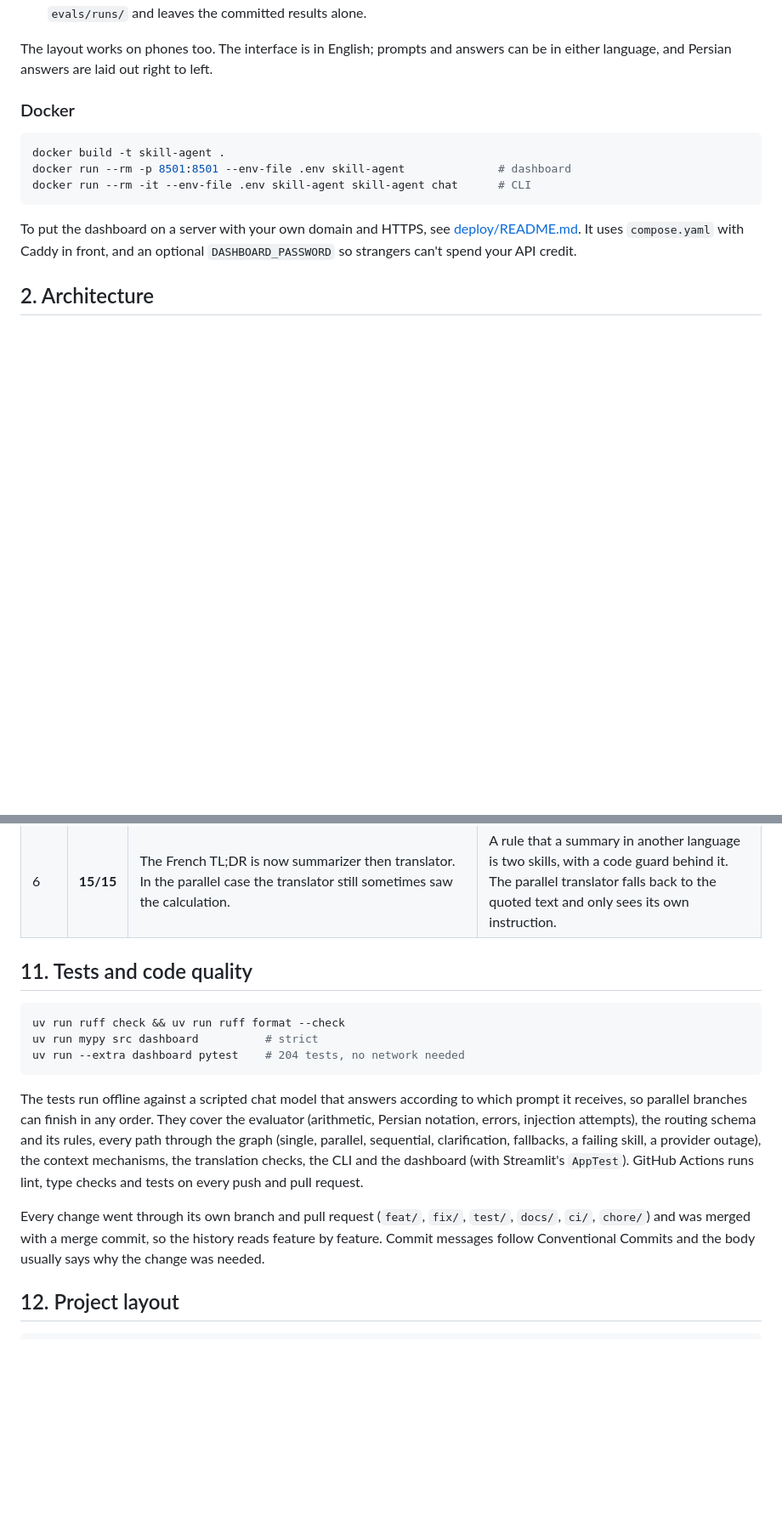
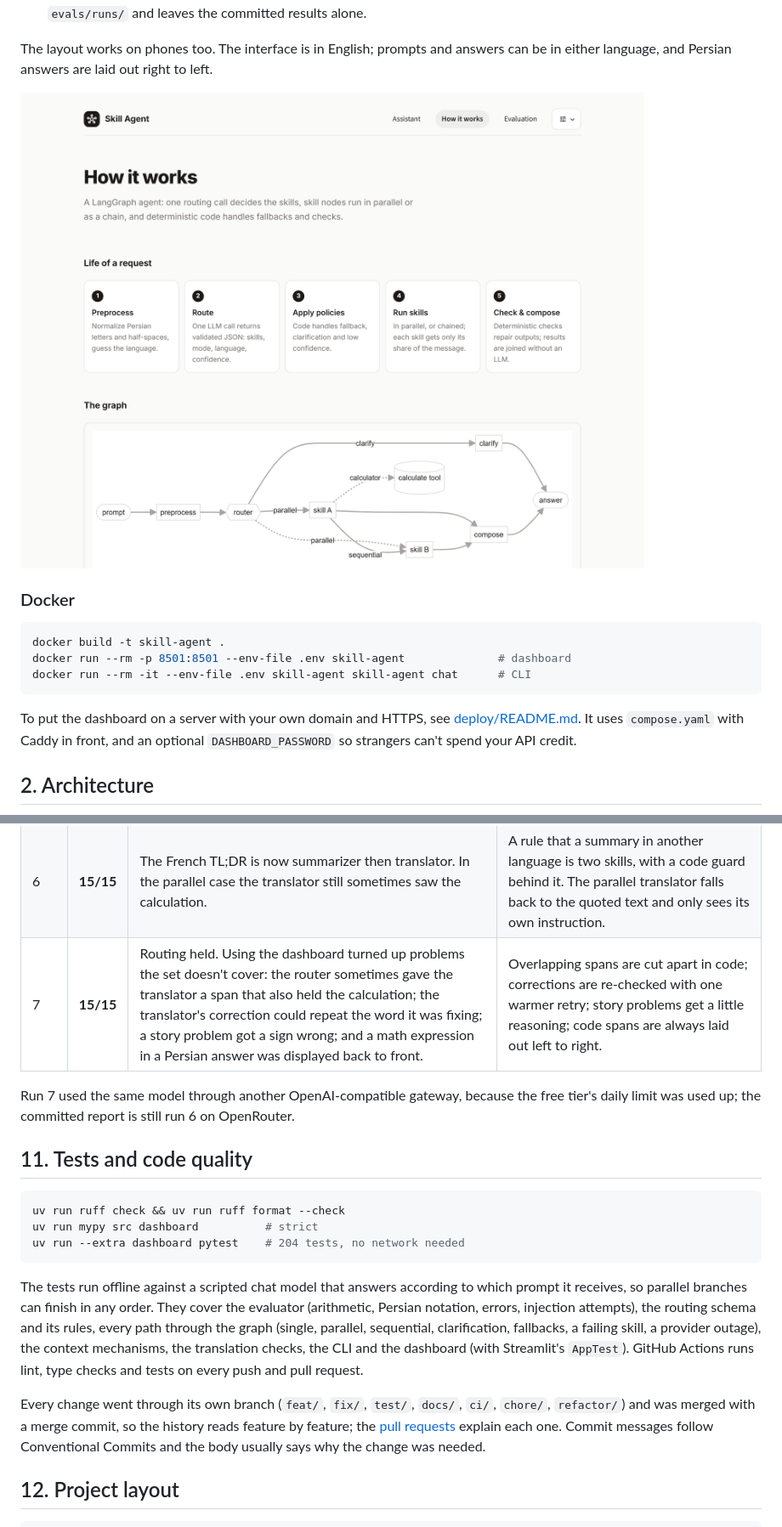
Before and after one commit to mhmdjgh/I4TWiNS, a Markdown page: README.md, 2 parts joined by grey strips. Shown at 85% size. Rendered like a GitHub page; pictures changed too: docs/images/how-it-works.png (added); blank space fills up the shorter version.

```diff
--- a/README.md
+++ b/README.md
@@ -112,6 +134,8 @@ said not to build a web API, so there is no API layer behind it. It has three pa
 
 The layout works on phones too. The interface is in English; prompts and answers can be in either
 language, and Persian answers are laid out right to left.
+
+![The "How it works" page: request lifecycle and the compiled graph](docs/images/how-it-works.png)
 
 ### Docker
 
@@ -465,6 +494,10 @@ Runs 1 and 2 used Nemotron 3 Nano Omni; runs 3 to 6 used Nemotron 3.5 Lightning.
 | 4 | 14/15 | With reasoning really off, things got faster (about 2 s a prompt) but: an English poem request was answered in Persian, the algebra question got a wrong name, a two-sentence summary was nearly as long as the text, and «…postponed شده است» appeared in a translation. | Chat is told the reply language and uses a little reasoning; summaries get a length check; translations are checked for leftover English. |
 | 5 | 14/15 | In a chain the translator translated the original text instead of the summary; in the parallel case it translated the calculation too and invented the result. The French TL;DR went to the summarizer alone. | Chained steps only get the instruction and the previous output; the router can pin each skill's span. |
 | 6 | **15/15** | The French TL;DR is now summarizer then translator. In the parallel case the translator still sometimes saw the calculation. | A rule that a summary in another language is two skills, with a code guard behind it. The parallel translator falls back to the quoted text and only sees its own instruction. |
+| 7 | **15/15** | Routing held. Using the dashboard turned up problems the set doesn't cover: the router sometimes gave the translator a span that also held the calculation; the translator's correction could repeat the word it was fixing; a story problem got a sign wrong; and a math expression in a Persian answer was displayed back to front. | Overlapping spans are cut apart in code; corrections are re-checked with one warmer retry; story problems get a little reasoning; code spans are always laid out left to right. |
+
+Run 7 used the same model through another OpenAI-compatible gateway, because the free tier's daily
+limit was used up; the committed report is still run 6 on OpenRouter.
 
 ## 11. Tests and code quality
 
@@ -481,8 +514,9 @@ notation, errors, injection attempts), the routing schema and its rules, every p
 context mechanisms, the translation checks, the CLI and the dashboard (with Streamlit's `AppTest`).
 GitHub Actions runs lint, type checks and tests on every push and pull request.
 
-Every change went through its own branch and pull request (`feat/`, `fix/`, `test/`, `docs/`, `ci/`,
-`chore/`) and was merged with a merge commit, so the history reads feature by feature. Commit messages
+Every change went through its own branch (`feat/`, `fix/`, `test/`, `docs/`, `ci/`, `chore/`,
+`refactor/`) and was merged with a merge commit, so the history reads feature by feature; the
+[pull requests](https://github.com/mhmdjgh/I4TWiNS/pulls?q=is%3Apr) explain each one. Commit messages
 follow Conventional Commits and the body usually says why the change was needed.
 
 ## 12. Project layout
```
Also changed, not shown: other parts of README.md (+48 -17 lines), docs/prompt-engineering.md (+29 -0 lines), docs/images/assistant.png (added).
